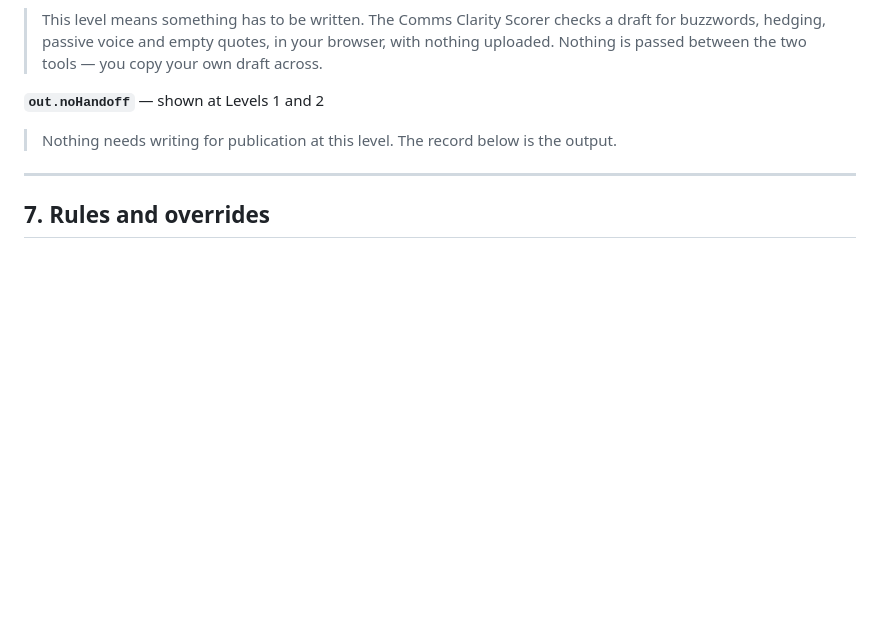
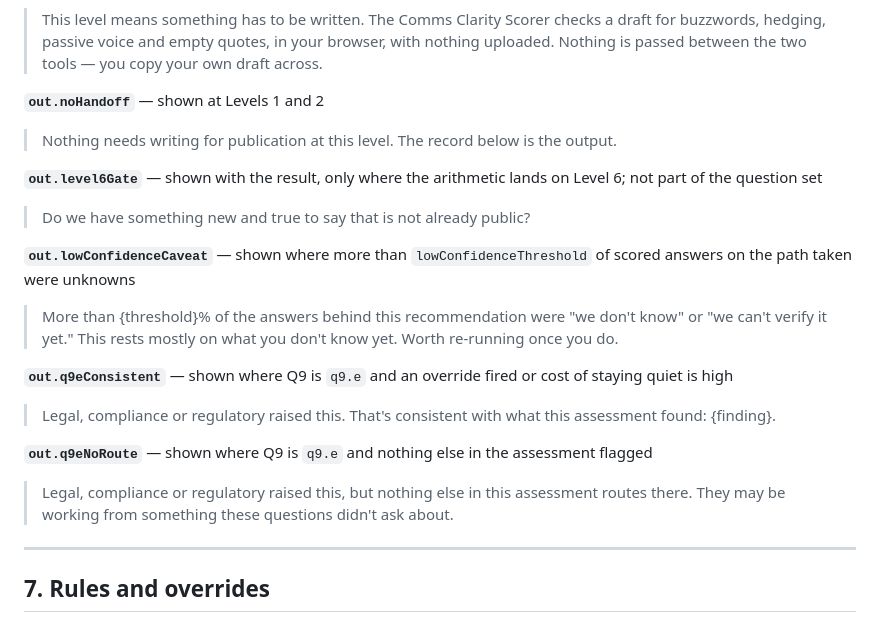
Before and after one commit to christina-xenaki/reactive-pulse-check, a Markdown page: COPY.md, the part around the change. Rendered like a GitHub page; blank space fills up the shorter version.

```diff
--- a/COPY.md
+++ b/COPY.md
@@ -453,6 +453,18 @@ Each level has a name, a one-line definition, and a "what this is not" line wher
 **`out.noHandoff`** — shown at Levels 1 and 2
 > Nothing needs writing for publication at this level. The record below is the output.
 
+**`out.level6Gate`** — shown with the result, only where the arithmetic lands on Level 6; not part of the question set
+> Do we have something new and true to say that is not already public?
+
+**`out.lowConfidenceCaveat`** — shown where more than `lowConfidenceThreshold` of scored answers on the path taken were unknowns
+> More than {threshold}% of the answers behind this recommendation were "we don't know" or "we can't verify it yet." This rests mostly on what you don't know yet. Worth re-running once you do.
+
+**`out.q9eConsistent`** — shown where Q9 is `q9.e` and an override fired or cost of staying quiet is high
+> Legal, compliance or regulatory raised this. That's consistent with what this assessment found: {finding}.
+
+**`out.q9eNoRoute`** — shown where Q9 is `q9.e` and nothing else in the assessment flagged
+> Legal, compliance or regulatory raised this, but nothing else in this assessment routes there. They may be working from something these questions didn't ask about.
+
 ---
 
 ## 7. Rules and overrides
```
Also changed, not shown: SPEC.md (+21 -7 lines).
